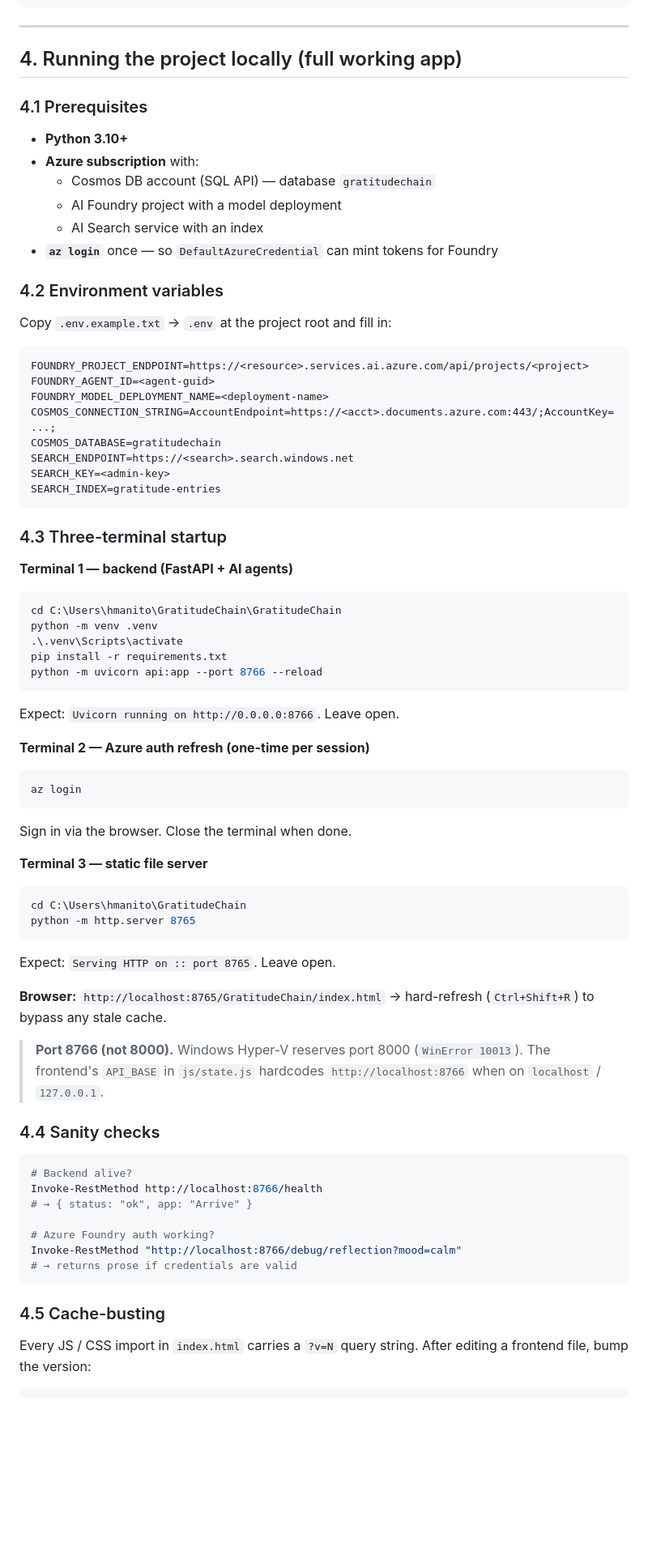
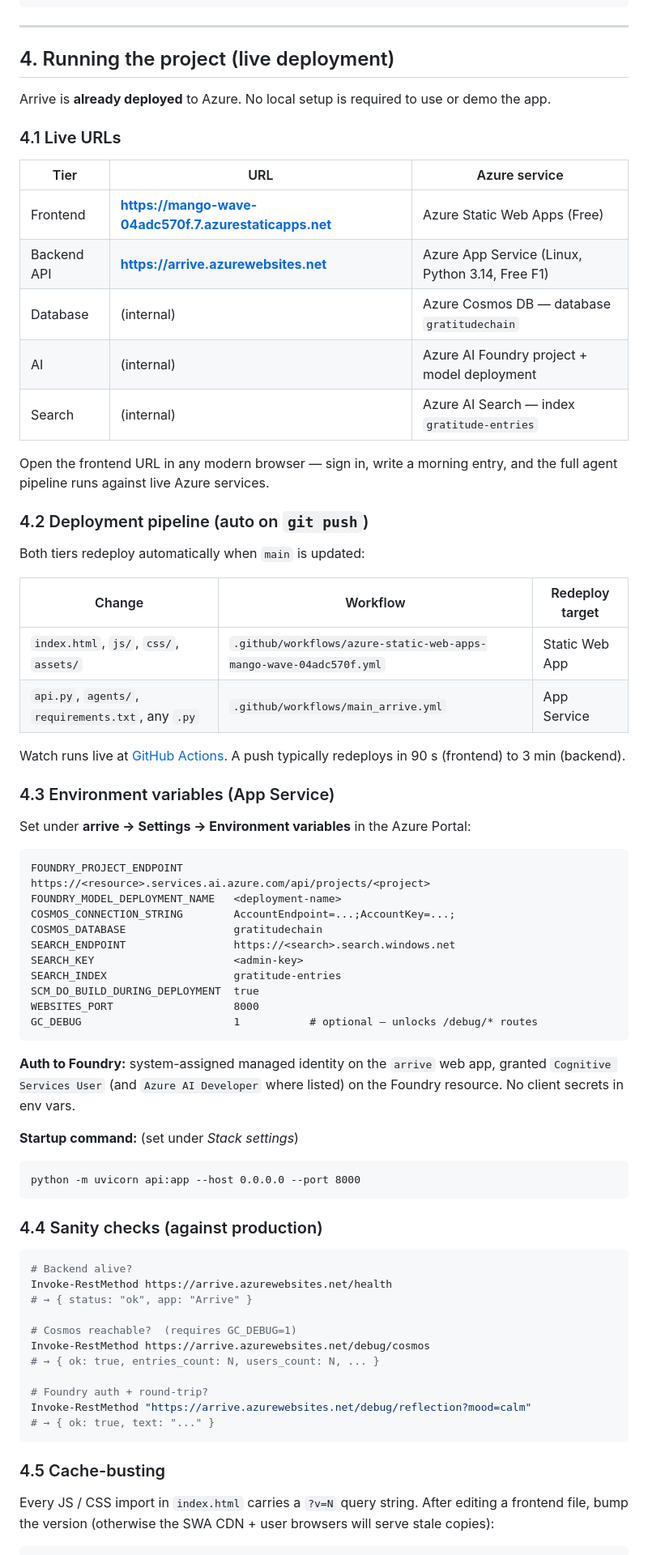
Before and after one commit to anitohlm/Arrive, a Markdown page: TECHNICAL_DOCUMENTATION.md, the part around one of its changes. Shown at 81% size. Rendered like a GitHub page; blank space fills up the shorter version.

Commit message:
docs: update technical doc to reference live Azure deployment
Section 4 rewritten around the live URLs (arrive.azurewebsites.net
backend + azurestaticapps.net frontend) and GitHub Actions CI/CD
pipeline. Local dev demoted to an optional subsection. Section 11
covers actual deployed topology (managed identity, SWA bundle
staging, CORS regex). Troubleshooting adds Azure-specific failure
modes (Application Error, 250 MB limit, workflow PAT scope).

````diff
--- a/TECHNICAL_DOCUMENTATION.md
+++ b/TECHNICAL_DOCUMENTATION.md
@@ -104,75 +104,75 @@ Arrive/
 
 ---
 
-## 4. Running the project locally (full working app)
+## 4. Running the project (live deployment)
 
-### 4.1 Prerequisites
+Arrive is **already deployed** to Azure. No local setup is required to use or demo the app.
 
-- **Python 3.10+**
-- **Azure subscription** with:
-  - Cosmos DB account (SQL API) — database `gratitudechain`
-  - AI Foundry project with a model deployment
-  - AI Search service with an index
-- **`az login`** once — so `DefaultAzureCredential` can mint tokens for Foundry
+### 4.1 Live URLs
 
-### 4.2 Environment variables
+| Tier | URL | Azure service |
+|---|---|---|
+| Frontend | **https://mango-wave-04adc570f.7.azurestaticapps.net** | Azure Static Web Apps (Free) |
+| Backend API | **https://arrive.azurewebsites.net** | Azure App Service (Linux, Python 3.14, Free F1) |
+| Database | (internal) | Azure Cosmos DB — database `gratitudechain` |
+| AI | (internal) | Azure AI Foundry project + model deployment |
+| Search | (internal) | Azure AI Search — index `gratitude-entries` |
 
-Copy `.env.example.txt` → `.env` at the project root and fill in:
+Open the frontend URL in any modern browser — sign in, write a morning entry, and the full agent pipeline runs against live Azure services.
+
+### 4.2 Deployment pipeline (auto on `git push`)
+
+Both tiers redeploy automatically when `main` is updated:
+
+| Change | Workflow | Redeploy target |
+|---|---|---|
+| `index.html`, `js/`, `css/`, `assets/` | `.github/workflows/azure-static-web-apps-mango-wave-04adc570f.yml` | Static Web App |
+| `api.py`, `agents/`, `requirements.txt`, any `.py` | `.github/workflows/main_arrive.yml` | App Service |
+
+Watch runs live at [GitHub Actions](https://github.com/anitohlm/GratitudeChain/actions). A push typically redeploys in 90 s (frontend) to 3 min (backend).
+
+### 4.3 Environment variables (App Service)
+
+Set under **arrive → Settings → Environment variables** in the Azure Portal:
 
 ```
-FOUNDRY_PROJECT_ENDPOINT=https://<resource>.services.ai.azure.com/api/projects/<project>
-FOUNDRY_AGENT_ID=<agent-guid>
-FOUNDRY_MODEL_DEPLOYMENT_NAME=<deployment-name>
-COSMOS_CONNECTION_STRING=AccountEndpoint=https://<acct>.documents.azure.com:443/;AccountKey=...;
-COSMOS_DATABASE=gratitudechain
-SEARCH_ENDPOINT=https://<search>.search.windows.net
-SEARCH_KEY=<admin-key>
-SEARCH_INDEX=gratitude-entries
+FOUNDRY_PROJECT_ENDPOINT        https://<resource>.services.ai.azure.com/api/projects/<project>
+FOUNDRY_MODEL_DEPLOYMENT_NAME   <deployment-name>
+COSMOS_CONNECTION_STRING        AccountEndpoint=...;AccountKey=...;
+COSMOS_DATABASE                 gratitudechain
+SEARCH_ENDPOINT                 https://<search>.search.windows.net
+SEARCH_KEY                      <admin-key>
+SEARCH_INDEX                    gratitude-entries
+SCM_DO_BUILD_DURING_DEPLOYMENT  true
+WEBSITES_PORT                   8000
+GC_DEBUG                        1           # optional — unlocks /debug/* routes
 ```
 
-### 4.3 Three-terminal startup
+**Auth to Foundry:** system-assigned managed identity on the `arrive` web app, granted `Cognitive Services User` (and `Azure AI Developer` where listed) on the Foundry resource. No client secrets in env vars.
 
-**Terminal 1 — backend (FastAPI + AI agents)**
-```powershell
-cd C:\Users\hmanito\GratitudeChain\GratitudeChain
-python -m venv .venv
-.\.venv\Scripts\activate
-pip install -r requirements.txt
-python -m uvicorn api:app --port 8766 --reload
+**Startup command:** (set under *Stack settings*)
 ```
-Expect: `Uvicorn running on http://0.0.0.0:8766`. Leave open.
+python -m uvicorn api:app --host 0.0.0.0 --port 8000
+```
 
-**Terminal 2 — Azure auth refresh (one-time per session)**
-```powershell
-az login
-```
-Sign in via the browser. Close the terminal when done.
-
-**Terminal 3 — static file server**
-```powershell
-cd C:\Users\hmanito\GratitudeChain
-python -m http.server 8765
-```
-Expect: `Serving HTTP on :: port 8765`. Leave open.
-
-**Browser:** `http://localhost:8765/GratitudeChain/index.html` → hard-refresh (`Ctrl+Shift+R`) to bypass any stale cache.
-
-> **Port 8766 (not 8000).** Windows Hyper-V reserves port 8000 (`WinError 10013`). The frontend's `API_BASE` in `js/state.js` hardcodes `http://localhost:8766` when on `localhost` / `127.0.0.1`.
-
-### 4.4 Sanity checks
+### 4.4 Sanity checks (against production)
 
 ```powershell
 # Backend alive?
-Invoke-RestMethod http://localhost:8766/health
+Invoke-RestMethod https://arrive.azurewebsites.net/health
 # → { status: "ok", app: "Arrive" }
 
-# Azure Foundry auth working?
-Invoke-RestMethod "http://localhost:8766/debug/reflection?mood=calm"
-# → returns prose if credentials are valid
+# Cosmos reachable?  (requires GC_DEBUG=1)
+Invoke-RestMethod https://arrive.azurewebsites.net/debug/cosmos
+# → { ok: true, entries_count: N, users_count: N, ... }
+
+# Foundry auth + round-trip?
+Invoke-RestMethod "https://arrive.azurewebsites.net/debug/reflection?mood=calm"
+# → { ok: true, text: "..." }
 ```
 
 ### 4.5 Cache-busting
 
-Every JS / CSS import in `index.html` carries a `?v=N` query string. After editing a frontend file, bump the version:
+Every JS / CSS import in `index.html` carries a `?v=N` query string. After editing a frontend file, bump the version (otherwise the SWA CDN + user browsers will serve stale copies):
 
 ```powershell
````
Also changed, not shown: other parts of TECHNICAL_DOCUMENTATION.md (+41 -16 lines).
